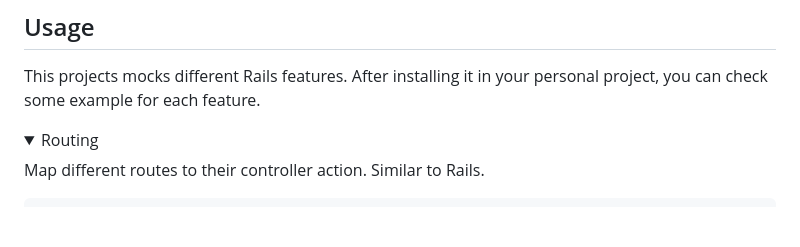
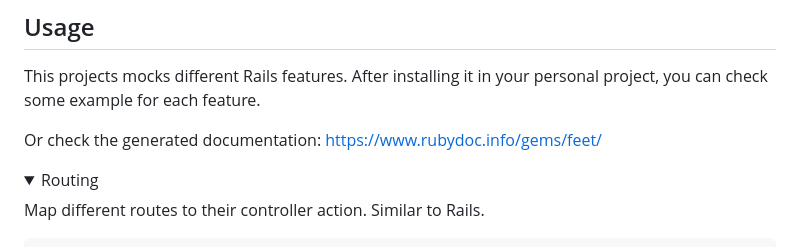
Before and after one commit to panacotar/feet, a Markdown page: README.md, the part around the change. GitHub-like rendering; folded sections open; blank space fills up the shorter version.

Commit message:
Update README, link to rubydocs page

```diff
--- a/README.md
+++ b/README.md
@@ -48,6 +48,8 @@ You can also check this Usage section for adding controllers and further configu
 ## Usage
 
 This projects mocks different Rails features. After installing it in your personal project, you can check some example for each feature.
+
+Or check the generated documentation: https://www.rubydoc.info/gems/feet/
 
 <details>
   <summary>Routing</summary>
```
